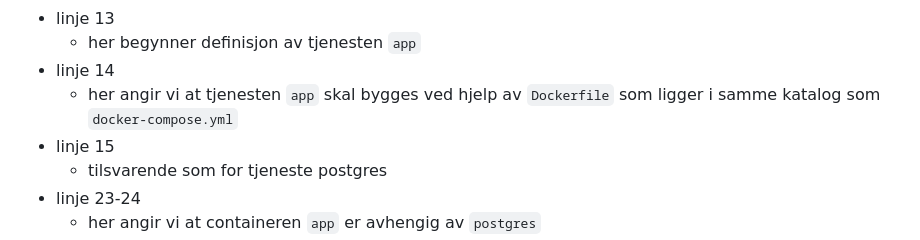
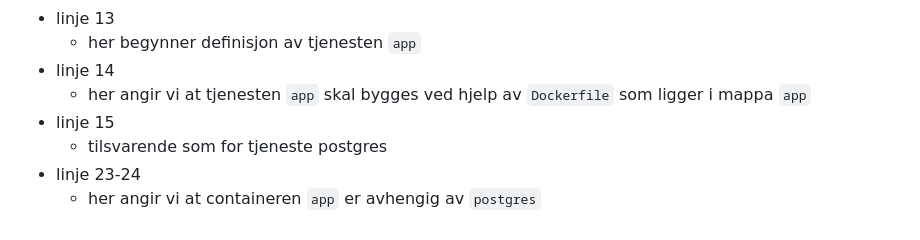
Before and after one commit to NVE/docker_intro, a Markdown page: dockercompose/README.md, the part around the change. GitHub-like rendering.

Commit message:
Rettet beskrivelse for dockercompose-eksemplet

```diff
--- a/dockercompose/README.md
+++ b/dockercompose/README.md
@@ -180,7 +180,7 @@ Forklaring:
 - linje 13
     - her begynner definisjon av tjenesten `app`
 - linje 14
-    - her angir vi at tjenesten `app` skal bygges ved hjelp av `Dockerfile` som ligger i samme katalog som `docker-compose.yml`
+    - her angir vi at tjenesten `app` skal bygges ved hjelp av `Dockerfile` som ligger i mappa `app`
 - linje 15
     - tilsvarende som for tjeneste postgres
 - linje 23-24
```
